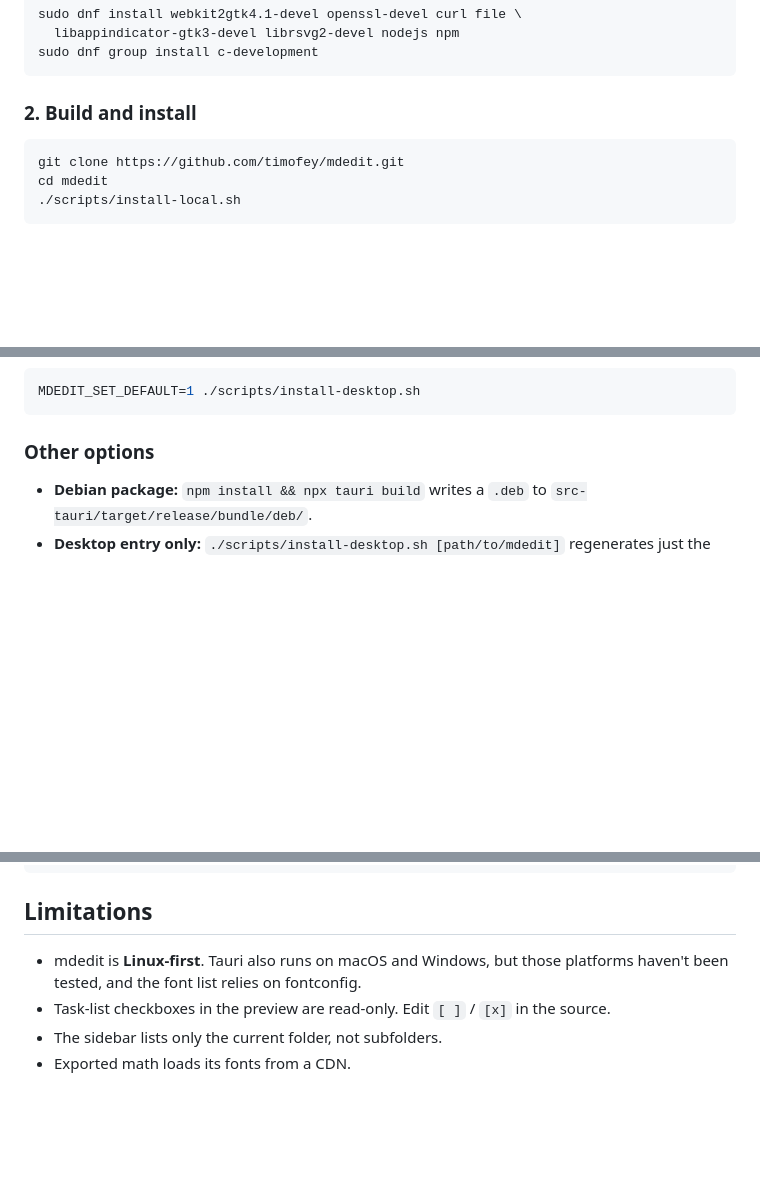
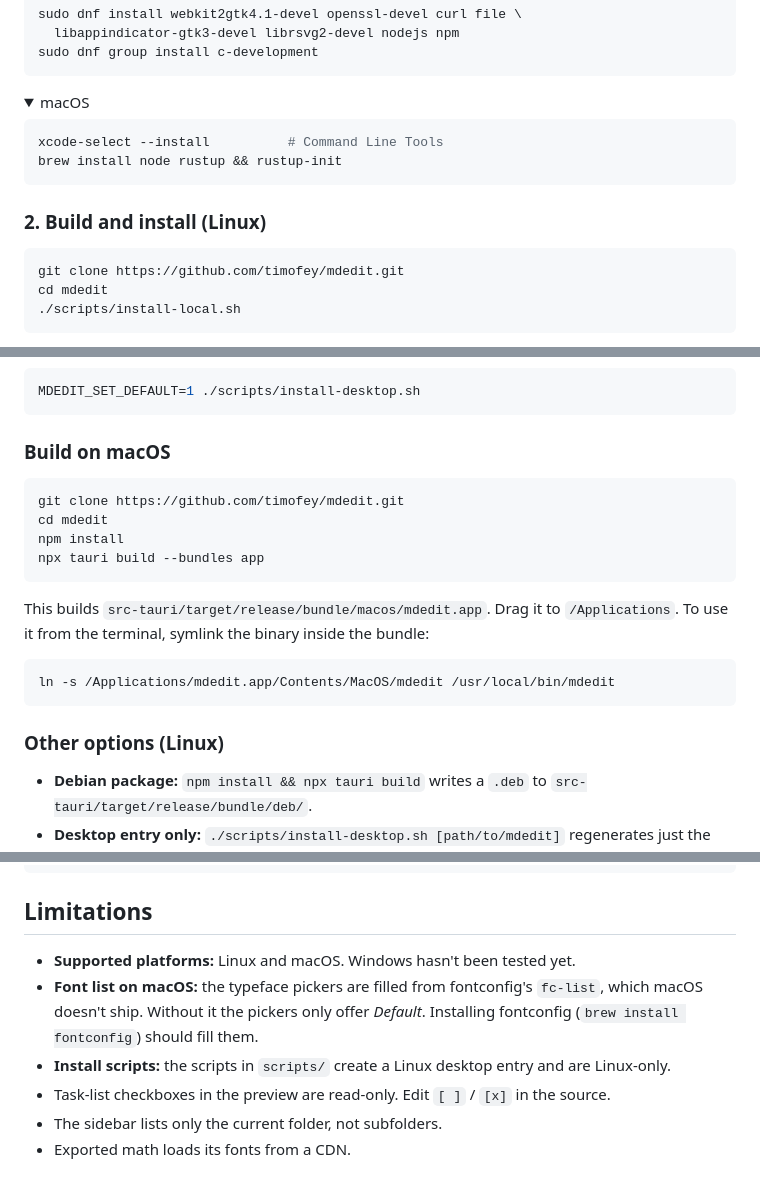
Before and after one commit to timofey/mdedit, a Markdown page: README.md, 3 parts joined by grey strips. Drawn GitHub-style; folded sections open; blank space fills up the shorter version.

Commit message:
README: document macOS support
Confirmed to run on macOS without changes. Adds macOS build steps,
the Cmd-for-Ctrl shortcut note, and macOS caveats (font list needs
fontconfig; install scripts are Linux-only).

````diff
--- a/README.md
+++ b/README.md
@@ -155,7 +155,16 @@ sudo dnf group install c-development
 ```
 </details>
 
-### 2. Build and install
+<details>
+<summary>macOS</summary>
+
+```sh
+xcode-select --install          # Command Line Tools
+brew install node rustup && rustup-init
+```
+</details>
+
+### 2. Build and install (Linux)
 
 ```sh
 git clone https://github.com/timofey/mdedit.git
@@ -176,7 +185,23 @@ To make mdedit the default app for Markdown files:
 MDEDIT_SET_DEFAULT=1 ./scripts/install-desktop.sh
 ```
 
-### Other options
+### Build on macOS
+
+```sh
+git clone https://github.com/timofey/mdedit.git
+cd mdedit
+npm install
+npx tauri build --bundles app
+```
+
+This builds `src-tauri/target/release/bundle/macos/mdedit.app`. Drag it to `/Applications`.
+To use it from the terminal, symlink the binary inside the bundle:
+
+```sh
+ln -s /Applications/mdedit.app/Contents/MacOS/mdedit /usr/local/bin/mdedit
+```
+
+### Other options (Linux)
 
 - **Debian package:** `npm install && npx tauri build` writes a `.deb` to `src-tauri/target/release/bundle/deb/`.
 - **Desktop entry only:** `./scripts/install-desktop.sh [path/to/mdedit]` regenerates just the `.desktop` file and icons, for example after moving the binary.
@@ -257,8 +285,11 @@ scripts/               install scripts
 
 ## Limitations
 
-- mdedit is **Linux-first**. Tauri also runs on macOS and Windows, but those
-  platforms haven't been tested, and the font list relies on fontconfig.
+- **Supported platforms:** Linux and macOS. Windows hasn't been tested yet.
+- **Font list on macOS:** the typeface pickers are filled from fontconfig's `fc-list`,
+  which macOS doesn't ship. Without it the pickers only offer *Default*. Installing
+  fontconfig (`brew install fontconfig`) should fill them.
+- **Install scripts:** the scripts in `scripts/` create a Linux desktop entry and are Linux-only.
 - Task-list checkboxes in the preview are read-only. Edit `[ ]` / `[x]` in the source.
 - The sidebar lists only the current folder, not subfolders.
 - Exported math loads its fonts from a CDN.
````
Also changed, not shown: other parts of README.md (+9 -6 lines).
